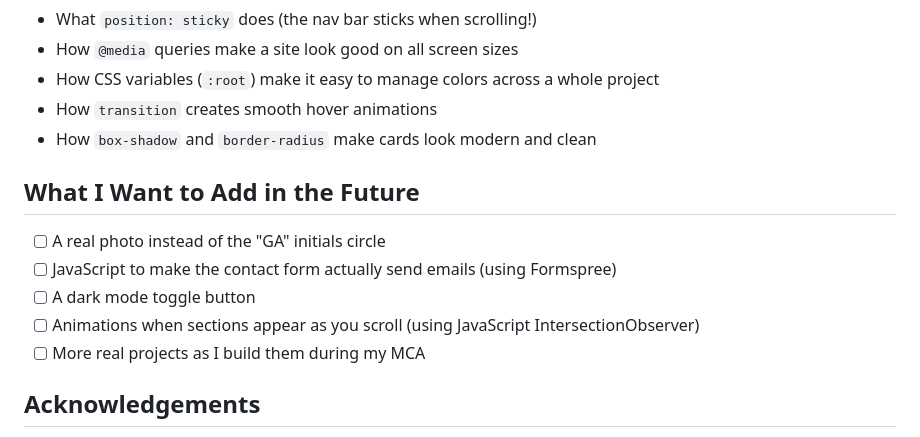
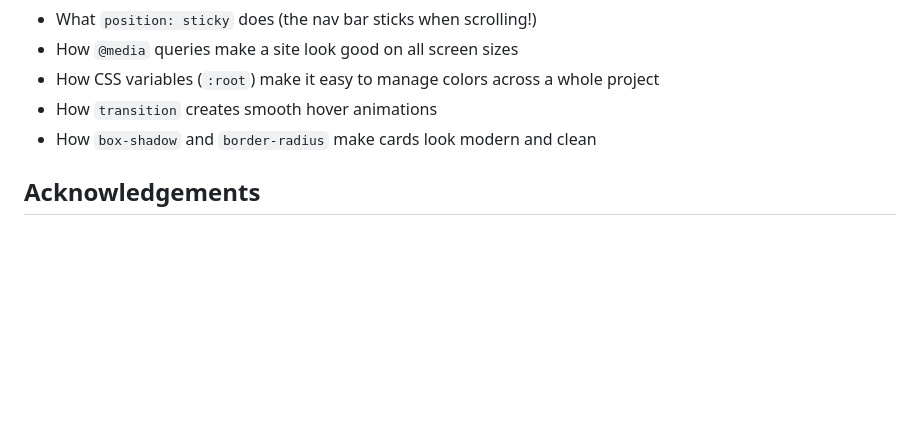
Before and after one commit to gaurrav-git/Web-Portfolio, a Markdown page: README.md, the part around the change. Rendered like a GitHub page; blank space fills up the shorter version.

```diff
--- a/README.md
+++ b/README.md
@@ -150,14 +150,6 @@ This project was built as an HTML & CSS assignment. Here's how every requirement
 - How `transition` creates smooth hover animations
 - How `box-shadow` and `border-radius` make cards look modern and clean
 
-## What I Want to Add in the Future
-
-- [ ] A real photo instead of the "GA" initials circle
-- [ ] JavaScript to make the contact form actually send emails (using Formspree)
-- [ ] A dark mode toggle button
-- [ ] Animations when sections appear as you scroll (using JavaScript IntersectionObserver)
-- [ ] More real projects as I build them during my MCA
-
 ## Acknowledgements
 
 - [Google Fonts](https://fonts.google.com) — for the free beautiful fonts
```
